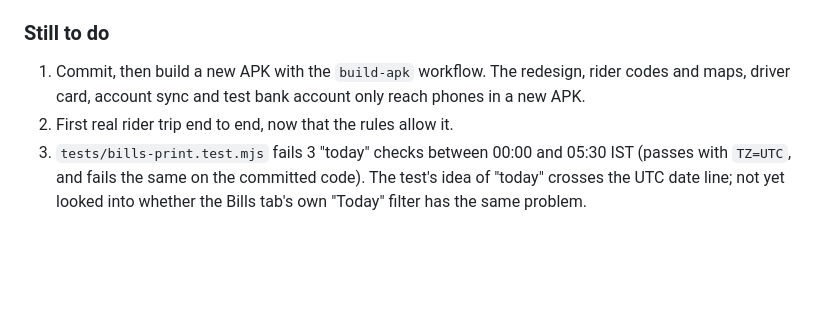
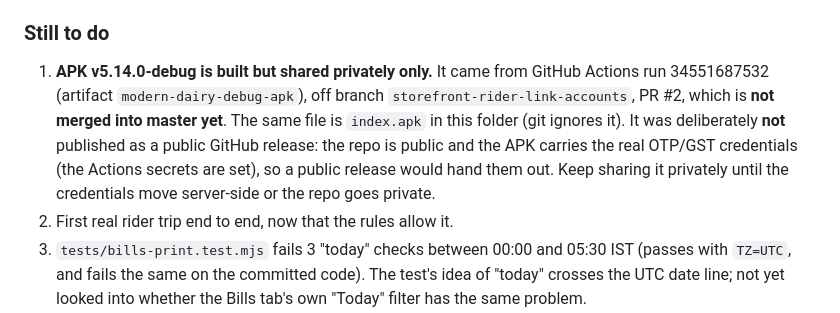
Before and after one commit to VeerBhagtani/modern-dairy-app, a Markdown page: PROGRESS.md, the part around the change. Drawn GitHub-style; blank space fills up the shorter version.

Commit message:
PROGRESS: v5.14.0-debug built and shared privately, no public release
Co-Authored-By: Claude Opus 5 <noreply@anthropic.com>
Claude-Session: https://claude.ai/code/session_01WWaXVGuqbSyW6GL1jjrk9p

```diff
--- a/PROGRESS.md
+++ b/PROGRESS.md
@@ -132,9 +132,15 @@ were rebuilt; every other screen picked up the new colour tokens.
   the new APK. The web link works now.
 
 ### Still to do
-1. Commit, then build a new APK with the `build-apk` workflow. The redesign,
-   rider codes and maps, driver card, account sync and test bank account
-   only reach phones in a new APK.
+1. **APK v5.14.0-debug is built but shared privately only.** It came from
+   GitHub Actions run 34551687532 (artifact `modern-dairy-debug-apk`), off
+   branch `storefront-rider-link-accounts`, PR #2, which is **not merged
+   into master yet**. The same file is `index.apk` in this folder (git
+   ignores it). It was deliberately **not** published as a public GitHub
+   release: the repo is public and the APK carries the real OTP/GST
+   credentials (the Actions secrets are set), so a public release would hand
+   them out. Keep sharing it privately until the credentials move
+   server-side or the repo goes private.
 2. First real rider trip end to end, now that the rules allow it.
 3. `tests/bills-print.test.mjs` fails 3 "today" checks between 00:00 and 05:30
    IST (passes with `TZ=UTC`, and fails the same on the committed code). The
```
